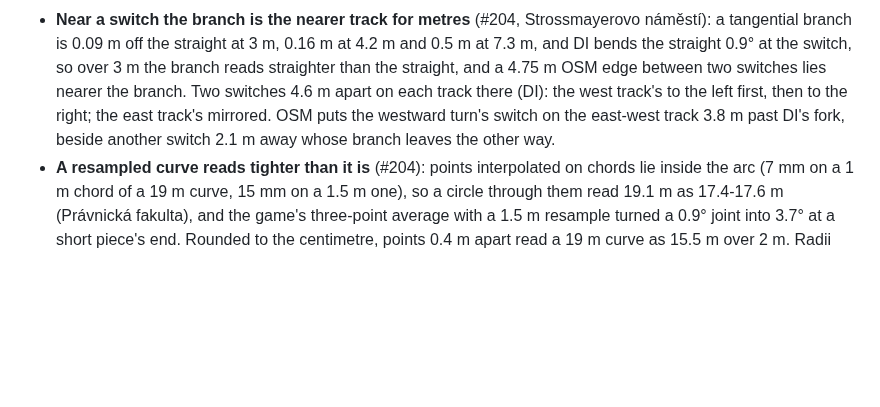
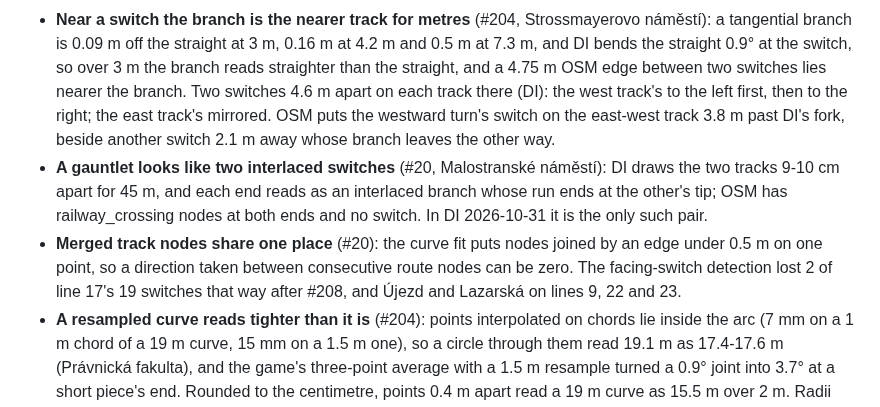
Before and after one commit to jnd-cz/prague-transport-sim, a Markdown page: docs/knowledge.md, the part around the change. Rendered like a GitHub page; blank space fills up the shorter version.

Commit message:
knowledge: the gauntlet and merged track nodes (#20)
Co-Authored-By: Claude Opus 5.5 <noreply@anthropic.com>

```diff
--- a/docs/knowledge.md
+++ b/docs/knowledge.md
@@ -119,6 +119,12 @@ What sessions learned and later work needs. Kept current and short; the full log
   switches lies nearer the branch. Two switches 4.6 m apart on each track there (DI): the west track's to the
   left first, then to the right; the east track's mirrored. OSM puts the westward turn's switch on the
   east-west track 3.8 m past DI's fork, beside another switch 2.1 m away whose branch leaves the other way.
+- **A gauntlet looks like two interlaced switches** (#20, Malostranské náměstí): DI draws the two tracks 9-10 cm
+  apart for 45 m, and each end reads as an interlaced branch whose run ends at the other's tip; OSM has
+  railway_crossing nodes at both ends and no switch. In DI 2026-10-31 it is the only such pair.
+- **Merged track nodes share one place** (#20): the curve fit puts nodes joined by an edge under 0.5 m on one
+  point, so a direction taken between consecutive route nodes can be zero. The facing-switch detection lost 2 of
+  line 17's 19 switches that way after #208, and Újezd and Lazarská on lines 9, 22 and 23.
 - **A resampled curve reads tighter than it is** (#204): points interpolated on chords lie inside the arc (7 mm
   on a 1 m chord of a 19 m curve, 15 mm on a 1.5 m one), so a circle through them read 19.1 m as 17.4-17.6 m
   (Právnická fakulta), and the game's three-point average with a 1.5 m resample turned a 0.9° joint into 3.7°
```
